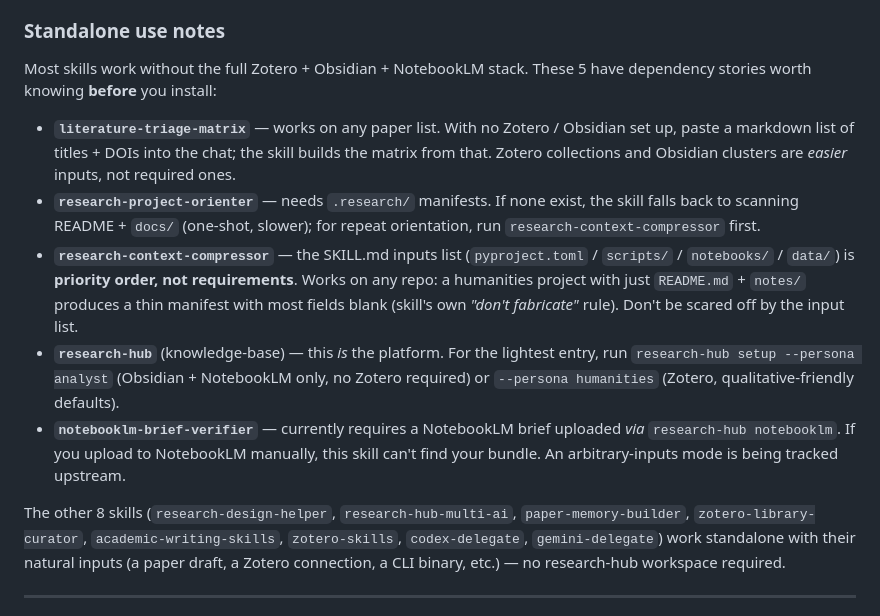
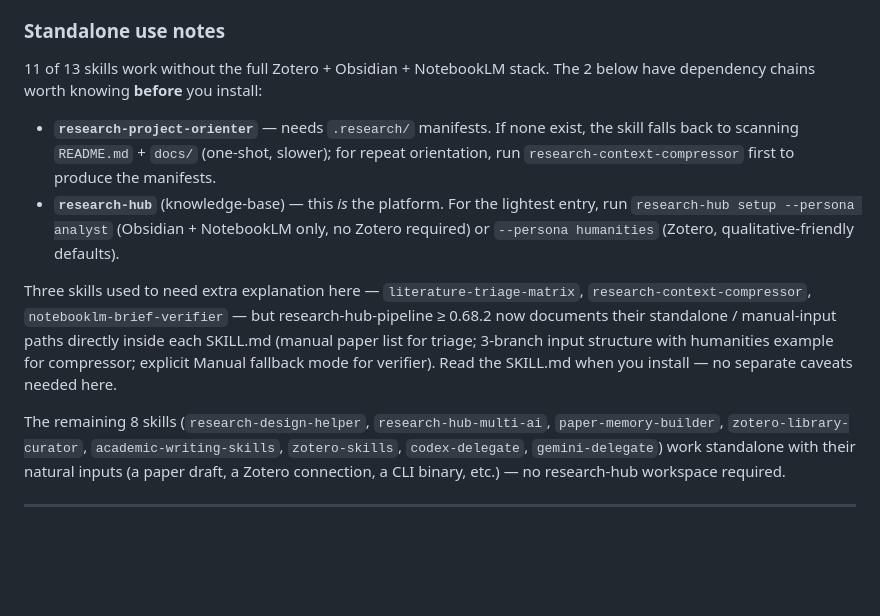
Before and after one commit to WenyuChiou/ai-research-skills, a Markdown page: README.md, the part around the change. Rendered like a GitHub page; blank space fills up the shorter version.

```diff
--- a/README.md
+++ b/README.md
@@ -241,34 +241,28 @@ Three skills don't belong to a specific stage — they're triggered by
 
 ### Standalone use notes
 
-Most skills work without the full Zotero + Obsidian + NotebookLM stack.
-These 5 have dependency stories worth knowing **before** you install:
+11 of 13 skills work without the full Zotero + Obsidian + NotebookLM
+stack. The 2 below have dependency chains worth knowing **before** you
+install:
 
-- **`literature-triage-matrix`** — works on any paper list. With no
-  Zotero / Obsidian set up, paste a markdown list of titles + DOIs
-  into the chat; the skill builds the matrix from that. Zotero
-  collections and Obsidian clusters are *easier* inputs, not required
-  ones.
 - **`research-project-orienter`** — needs `.research/` manifests. If
-  none exist, the skill falls back to scanning README + `docs/`
+  none exist, the skill falls back to scanning `README.md` + `docs/`
   (one-shot, slower); for repeat orientation, run
-  `research-context-compressor` first.
-- **`research-context-compressor`** — the SKILL.md inputs list
-  (`pyproject.toml` / `scripts/` / `notebooks/` / `data/`) is
-  **priority order, not requirements**. Works on any repo: a
-  humanities project with just `README.md` + `notes/` produces a thin
-  manifest with most fields blank (skill's own *"don't fabricate"*
-  rule). Don't be scared off by the input list.
+  `research-context-compressor` first to produce the manifests.
 - **`research-hub`** (knowledge-base) — this *is* the platform. For
   the lightest entry, run `research-hub setup --persona analyst`
   (Obsidian + NotebookLM only, no Zotero required) or
   `--persona humanities` (Zotero, qualitative-friendly defaults).
-- **`notebooklm-brief-verifier`** — currently requires a NotebookLM
-  brief uploaded *via* `research-hub notebooklm`. If you upload to
-  NotebookLM manually, this skill can't find your bundle. An
-  arbitrary-inputs mode is being tracked upstream.
 
-The other 8 skills (`research-design-helper`, `research-hub-multi-ai`,
+Three skills used to need extra explanation here — `literature-triage-matrix`,
+`research-context-compressor`, `notebooklm-brief-verifier` — but
+research-hub-pipeline ≥ 0.68.2 now documents their standalone /
+manual-input paths directly inside each SKILL.md (manual paper list
+for triage; 3-branch input structure with humanities example for
+compressor; explicit Manual fallback mode for verifier). Read the
+SKILL.md when you install — no separate caveats needed here.
+
+The remaining 8 skills (`research-design-helper`, `research-hub-multi-ai`,
 `paper-memory-builder`, `zotero-library-curator`,
 `academic-writing-skills`, `zotero-skills`, `codex-delegate`,
 `gemini-delegate`) work standalone with their natural inputs (a paper
```
Also changed, not shown: README.zh-TW.md (+13 -18 lines).
